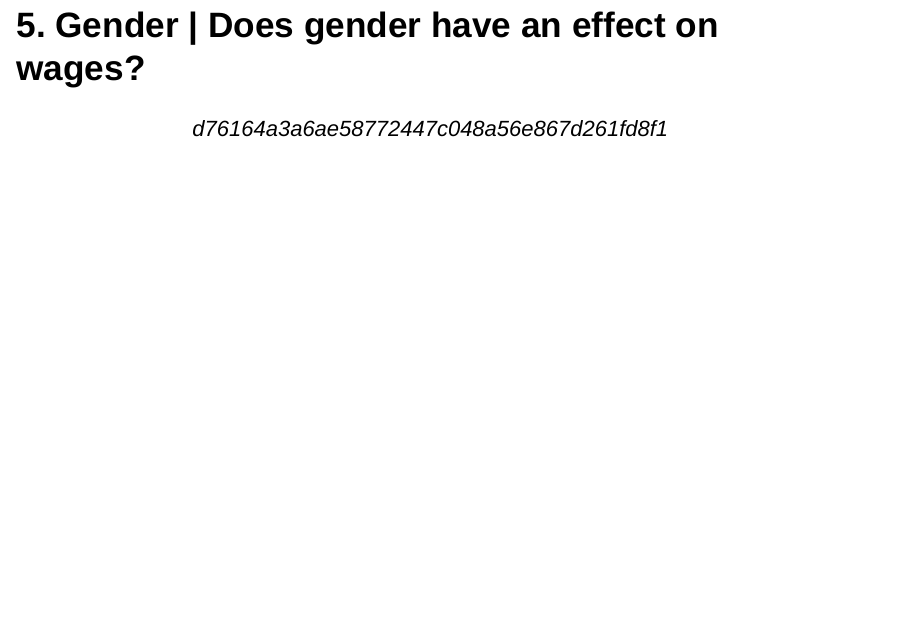
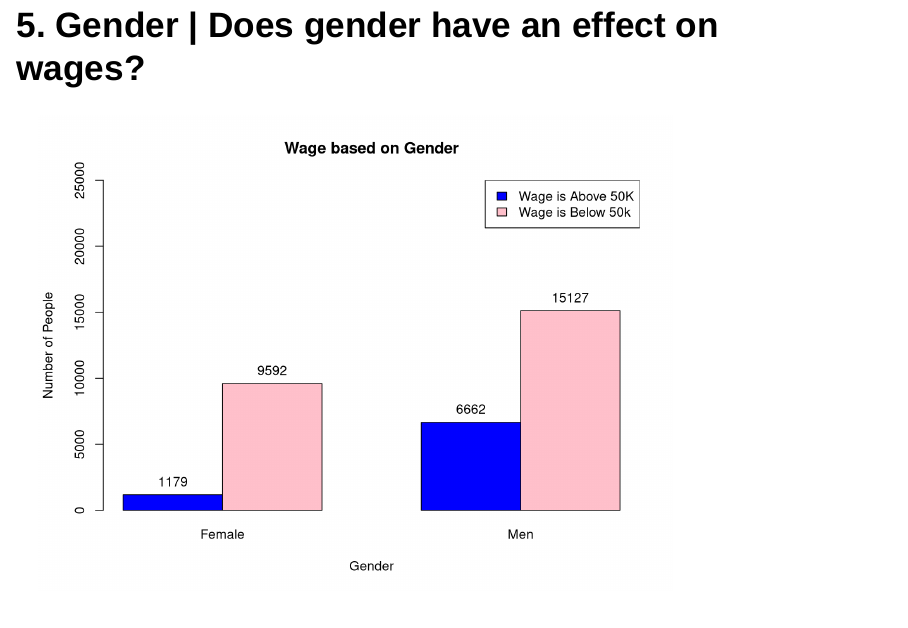
Before and after one commit to shairaalam19/dat301-fall2022-projects, an R Markdown document (DAT301_Midterm.Rmd): page 21 of 30. Rendered offline with R 4.5, knitr and Pandoc, with nearby package versions; drawn as Slidy slides in place of the format the file asks for.

Commit message:
Update DAT301_Midterm.Rmd

````diff
--- a/DAT301_Midterm.Rmd
+++ b/DAT301_Midterm.Rmd
@@ -249,7 +249,6 @@ There largest group of people that make over 50k are married.
 The largest group of people that make under 50k have never been married.
 
 ## 5. Gender | Does gender have an effect on wages?
->>>>>>> d76164a3a6ae58772447c048a56e867d261fd8f1
 
 ```{r}
 wageWomenG = length(df$sex[df$sex == " Female" & df$wage_below_orAbove_50k == " >50K"])
````
